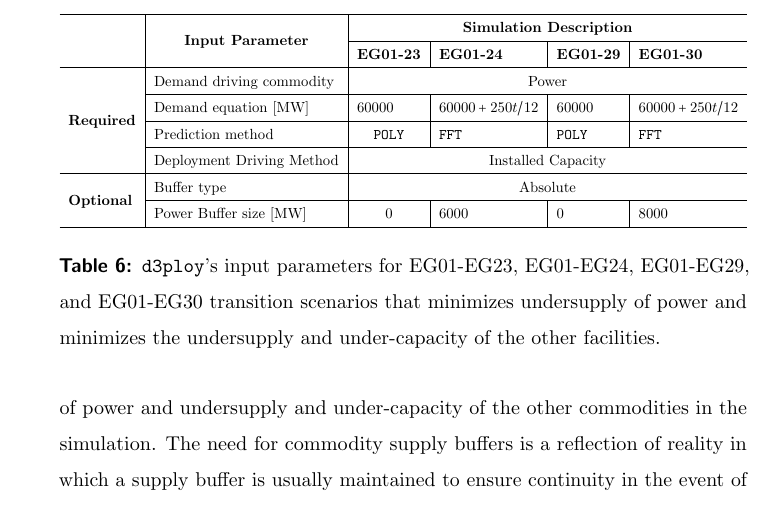
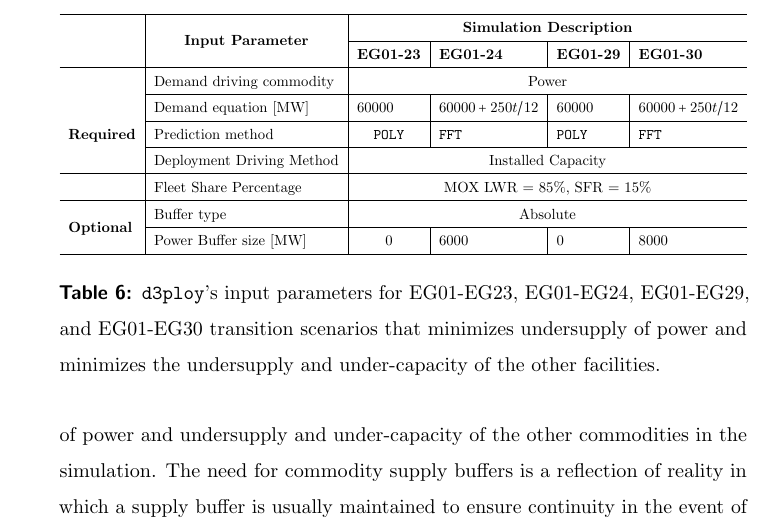
Before and after one commit to arfc/2019-ddca-journal-article, a LaTeX paper (2019-ddca.tex, which reads results2.tex): part of page 23 of 30, cut so that both start at the same text. Compiled offline with pdfLaTeX.

Commit message:
results'

```diff
--- a/results2.tex
+++ b/results2.tex
@@ -282,10 +282,11 @@ EG01-23 and EG01-30, respectively, therefore they are not shown.
 	\hline
 	\multirow{2}{*}{}                         & \multicolumn{1}{c|}{\multirow{2}{*}{\textbf{Input Parameter}}} & \multicolumn{4}{c}{\textbf{Simulation Description}}                                                                                                                                                                                                                                                       \\ \cline{3-6}
 											  & \multicolumn{1}{c|}{}                                          & \multicolumn{1}{l|}{\textbf{EG01-23}}                                                                 & \textbf{EG01-24}                  & \textbf{EG01-29}                 &\textbf{EG01-30}                                                  \\ \hline
-	\multirow{4}{*}{\textbf{Required}} & Demand driving commodity                                       & \multicolumn{4}{c}{Power}                                                                                                                                                                                                                                                                                 \\ \cline{2-6}
+	\multirow{5}{*}{\textbf{Required}} & Demand driving commodity                                       & \multicolumn{4}{c}{Power}                                                                                                                                                                                                                                                                                 \\ \cline{2-6}
 											  & Demand equation [MW]                                               & \multicolumn{1}{l|}{60000}                                                                                & $60000 + 250t/12$ & 60000                     &     $60000 + 250t/12$                                       \\ \cline{2-6}
 											  & Prediction method                                              & \texttt{POLY}       & \texttt{FFT}             & \texttt{POLY}         &  \texttt{FFT}    \\ \cline{2-6}
 											  & Deployment Driving Method                                      & \multicolumn{4}{c}{Installed Capacity}                                                                                                                                                                                                                                                                    \\ \hline
+											  & Fleet Share Percentage & \multicolumn{4}{c}{ MOX LWR = 85\%, SFR = 15\%  }      \\ \hline
 	\multirow{2}{*}{\textbf{Optional}} & Buffer type                                                    & \multicolumn{4}{c}{Absolute}                                                                                                                                                                                                                                                               \\ \cline{2-6}
 											  & Power Buffer size [MW]                                                   & 0 & 6000 & 0 & 8000 \\ \hline
 	\end{tabular}%
```
